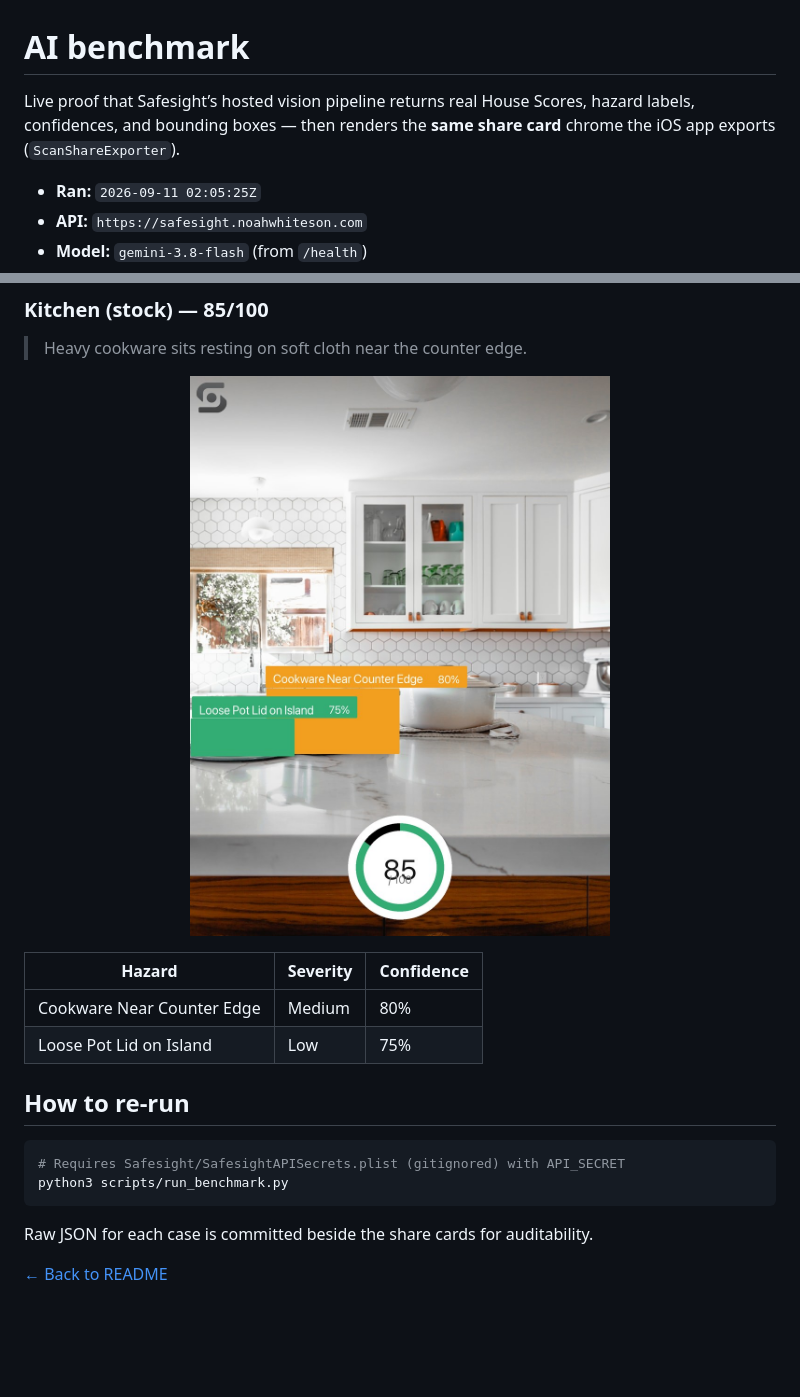
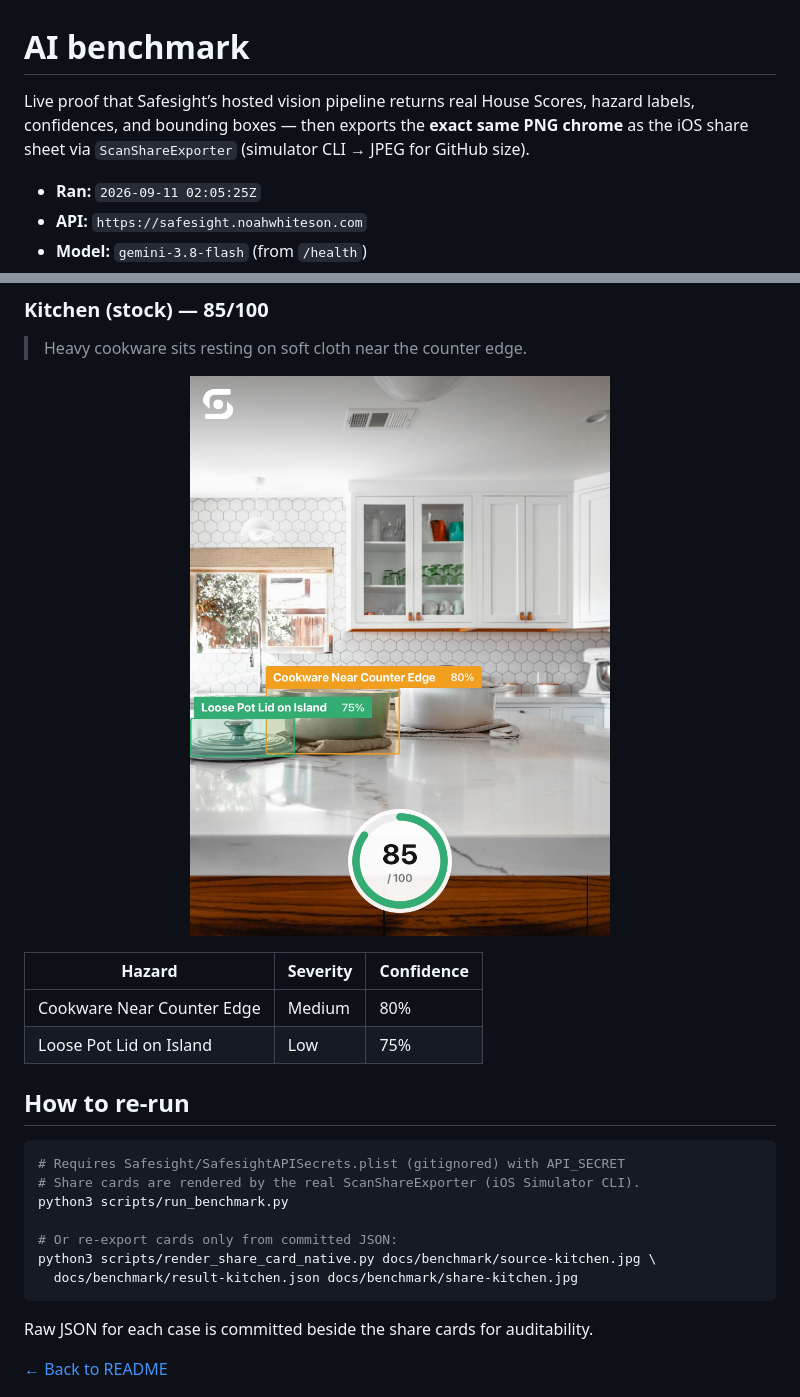
Before and after one commit to NoahWhiteson/Safesight, a Markdown page: docs/benchmark/README.md, 2 parts joined by grey strips. Rendered like a GitHub page; pictures changed too: docs/benchmark/share-kitchen-stock.jpg; blank space fills up the shorter version.

````diff
--- a/docs/benchmark/README.md
+++ b/docs/benchmark/README.md
@@ -1,8 +1,8 @@
 # AI benchmark
 
 Live proof that Safesight’s hosted vision pipeline returns real House Scores,
-hazard labels, confidences, and bounding boxes — then renders the **same share card**
-chrome the iOS app exports (`ScanShareExporter`).
+hazard labels, confidences, and bounding boxes — then exports the **exact same PNG chrome**
+as the iOS share sheet via `ScanShareExporter` (simulator CLI → JPEG for GitHub size).
 
 - **Ran:** `2026-09-11 02:05:25Z`
 - **API:** `https://safesight.noahwhiteson.com`
@@ -63,7 +63,12 @@ chrome the iOS app exports (`ScanShareExporter`).
 
 ```bash
 # Requires Safesight/SafesightAPISecrets.plist (gitignored) with API_SECRET
+# Share cards are rendered by the real ScanShareExporter (iOS Simulator CLI).
 python3 scripts/run_benchmark.py
+
+# Or re-export cards only from committed JSON:
+python3 scripts/render_share_card_native.py docs/benchmark/source-kitchen.jpg \
+  docs/benchmark/result-kitchen.json docs/benchmark/share-kitchen.jpg
 ```
 
 Raw JSON for each case is committed beside the share cards for auditability.
````
Also changed, not shown: other parts of docs/benchmark/README.md (+1 -1 lines), README.md (+1 -1 lines), docs/benchmark/share-hallway.jpg, docs/benchmark/share-kitchen.jpg, 8 other files.
